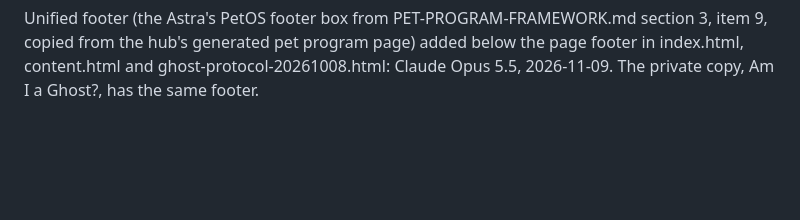
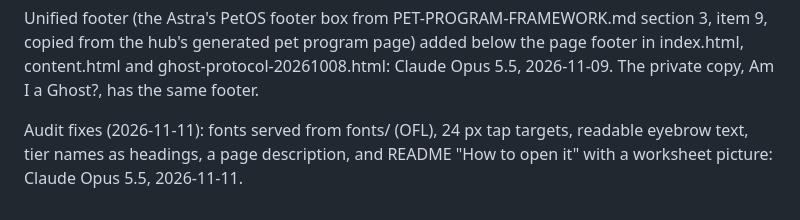
Before and after one commit to findastra/ghost-protocol, a Markdown page: AGENTS.md, the part around the change. GitHub-like rendering; blank space fills up the shorter version.

```diff
--- a/AGENTS.md
+++ b/AGENTS.md
@@ -15,3 +15,5 @@ Checklist text escaping (typed and AI-suggested items; links kept to http and ht
 Pictures moved to the hub (one art source, Flash Audit A58, Astra 2026-10-18): every picture of Gone Ghost lives only in [findastra/astras-pet-os](https://github.com/findastra/astras-pet-os) (`art/frames/ghost-protocol/`, `desktop-art/ghost-protocol/`); this repo links to them and keeps no copy, so change a picture there, never here. By Claude Opus 5.5 (`claude-opus-5-5`), 2026-10-18.
 
 Unified footer (the Astra's PetOS footer box from PET-PROGRAM-FRAMEWORK.md section 3, item 9, copied from the hub's generated pet program page) added below the page footer in index.html, content.html and ghost-protocol-20261008.html: Claude Opus 5.5, 2026-11-09. The private copy, Am I a Ghost?, has the same footer.
+
+Audit fixes (2026-11-11): fonts served from fonts/ (OFL), 24 px tap targets, readable eyebrow text, tier names as headings, a page description, and README "How to open it" with a worksheet picture: Claude Opus 5.5, 2026-11-11.
```
Also changed, not shown: README.md (+16 -1 lines), docs/images/ghost-protocol-worksheet-20261111.png (added), 10 other files.
